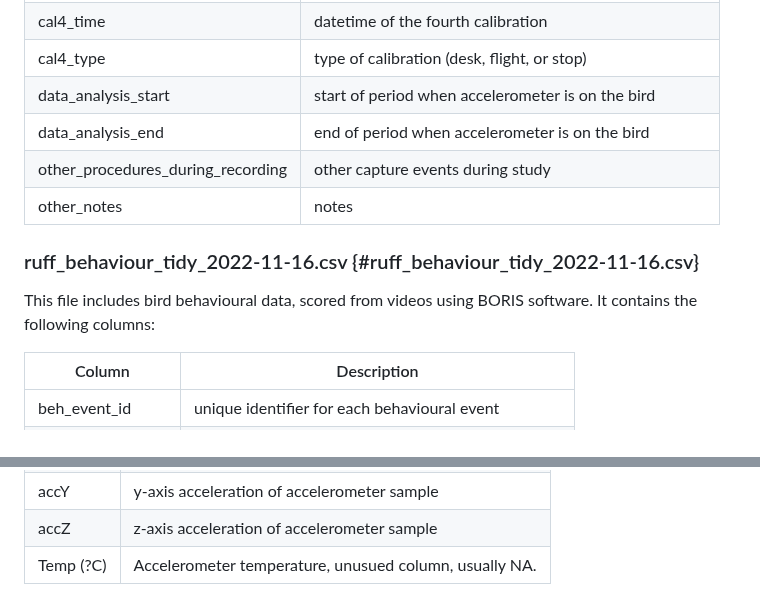
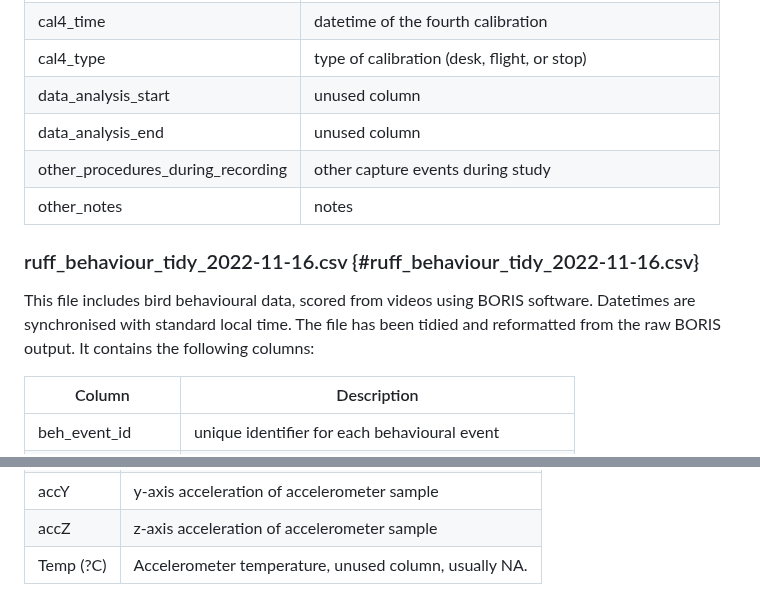
Before and after one commit to rowanjh/behav-acc-ml, a Markdown page: data/raw/README-rawdata.md, 2 parts joined by grey strips. Drawn GitHub-style.

```diff
--- a/data/raw/README-rawdata.md
+++ b/data/raw/README-rawdata.md
@@ -103,14 +103,14 @@ This file contains contextual information for each accelerometer deployment, e.g
 | cal3_type                         | type of calibration (desk, flight, or stop)               |
 | cal4_time                         | datetime of the fourth calibration                        |
 | cal4_type                         | type of calibration (desk, flight, or stop)               |
-| data_analysis_start               | start of period when accelerometer is on the bird         |
-| data_analysis_end                 | end of period when accelerometer is on the bird           |
+| data_analysis_start               | unused column                                             |
+| data_analysis_end                 | unused column                                             |
 | other_procedures_during_recording | other capture events during study                         |
 | other_notes                       | notes                                                     |
 
 ### ruff_behaviour_tidy_2022-11-16.csv {#ruff_behaviour_tidy_2022-11-16.csv}
 
-This file includes bird behavioural data, scored from videos using BORIS software. It contains the following columns:
+This file includes bird behavioural data, scored from videos using BORIS software. Datetimes are synchronised with standard local time. The file has been tidied and reformatted from the raw BORIS output. It contains the following columns:
 
 | Column              | Description                                           |
 |---------------------------------------|---------------------------------|
@@ -181,4 +181,4 @@ Each accelerometer file contains the following columns:
 | accX      | x-axis acceleration of accelerometer sample             |
 | accY      | y-axis acceleration of accelerometer sample             |
 | accZ      | z-axis acceleration of accelerometer sample             |
-| Temp (?C) | Accelerometer temperature, unusued column, usually NA.  |
+| Temp (?C) | Accelerometer temperature, unused column, usually NA.   |
```
Also changed, not shown: other parts of data/raw/README-rawdata.md (+18 -18 lines).
